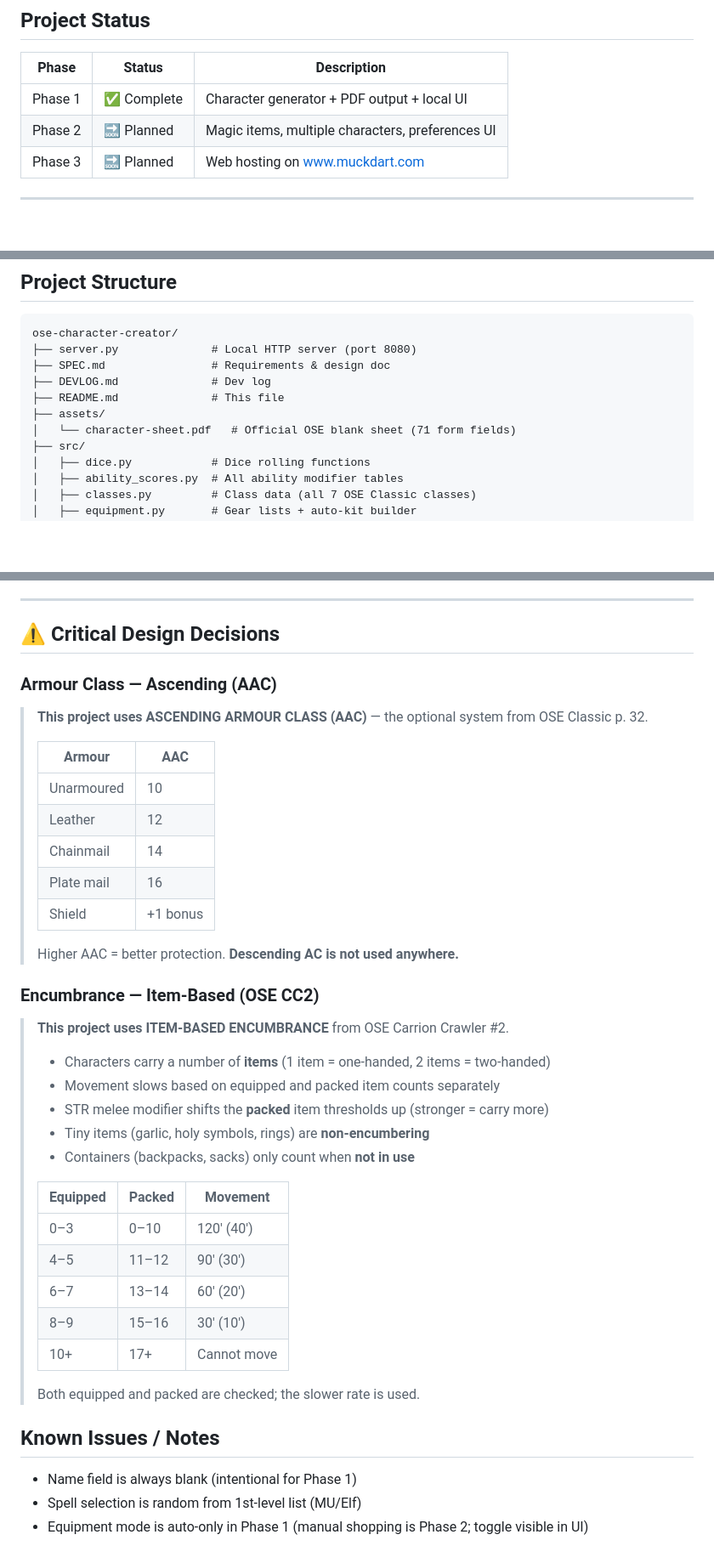
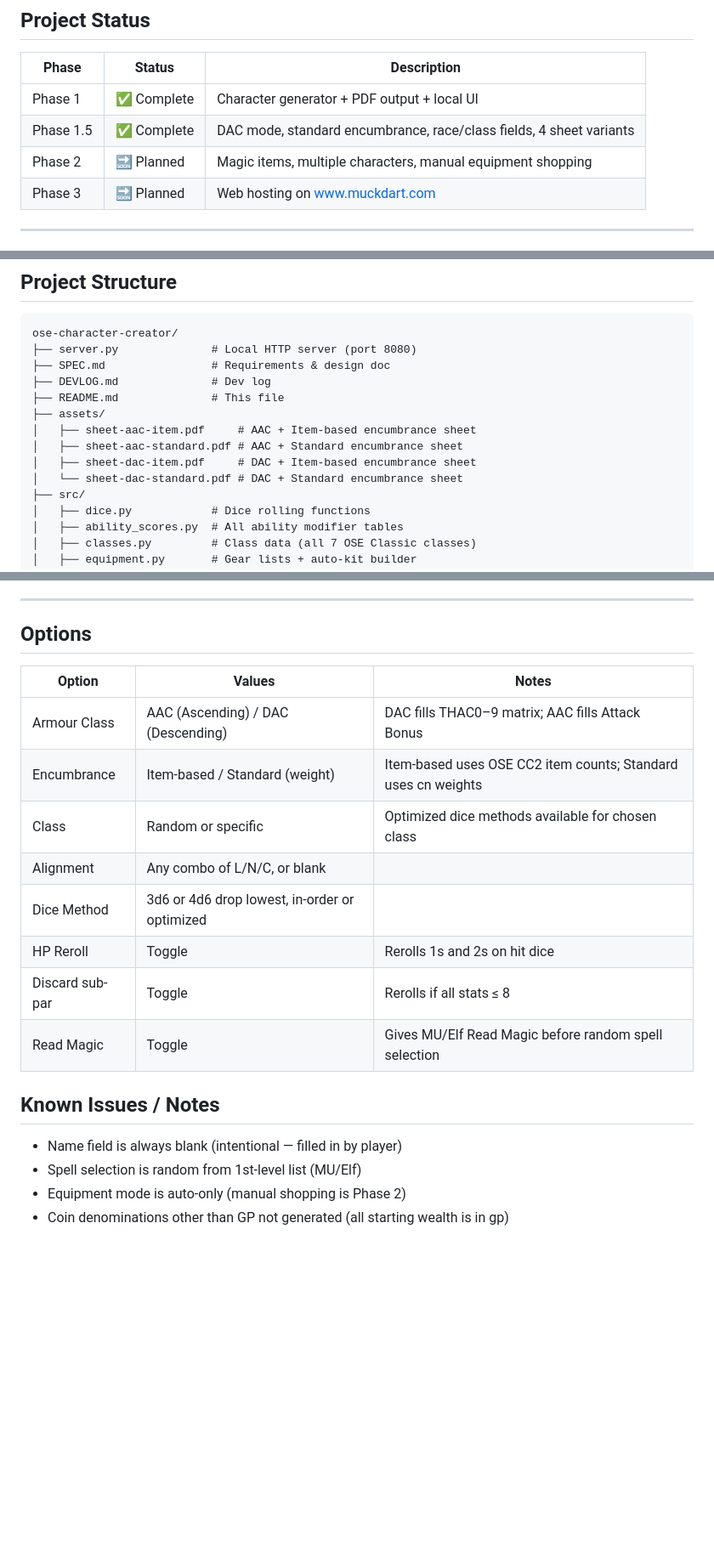
Before and after one commit to ColHoraceGentleman/ose-character-creator, a Markdown page: README.md, 3 parts joined by grey strips. Shown at 85% size. GitHub-like rendering; blank space fills up the shorter version.

Commit message:
docs: update SPEC/DEVLOG/READMEs for Phase 1.5 (DAC + standard encumbrance)

```diff
--- a/README.md
+++ b/README.md
@@ -21,7 +21,8 @@ Click **Generate Character**, choose your options, and hit the download button t
 | Phase | Status | Description |
 |-------|--------|-------------|
 | Phase 1 | ✅ Complete | Character generator + PDF output + local UI |
-| Phase 2 | 🔜 Planned | Magic items, multiple characters, preferences UI |
+| Phase 1.5 | ✅ Complete | DAC mode, standard encumbrance, race/class fields, 4 sheet variants |
+| Phase 2 | 🔜 Planned | Magic items, multiple characters, manual equipment shopping |
 | Phase 3 | 🔜 Planned | Web hosting on www.muckdart.com |
 
 ---
@@ -45,7 +46,10 @@ ose-character-creator/
 ├── DEVLOG.md              # Dev log
 ├── README.md              # This file
 ├── assets/
-│   └── character-sheet.pdf   # Official OSE blank sheet (71 form fields)
+│   ├── sheet-aac-item.pdf     # AAC + Item-based encumbrance sheet
+│   ├── sheet-aac-standard.pdf # AAC + Standard encumbrance sheet
+│   ├── sheet-dac-item.pdf     # DAC + Item-based encumbrance sheet
+│   └── sheet-dac-standard.pdf # DAC + Standard encumbrance sheet
 ├── src/
 │   ├── dice.py            # Dice rolling functions
 │   ├── ability_scores.py  # All ability modifier tables
@@ -90,44 +94,22 @@ Original PDF: `~/Downloads/OSE Classic Players Rules Tome v1-0.pdf`
 
 ---
 
-## ⚠️ Critical Design Decisions
+## Options
 
-### Armour Class — Ascending (AAC)
-
-> **This project uses ASCENDING ARMOUR CLASS (AAC)** — the optional system from OSE Classic p. 32.
->
-> | Armour | AAC |
-> |--------|-----|
-> | Unarmoured | 10 |
-> | Leather | 12 |
-> | Chainmail | 14 |
-> | Plate mail | 16 |
-> | Shield | +1 bonus |
->
-> Higher AAC = better protection. **Descending AC is not used anywhere.**
-
-### Encumbrance — Item-Based (OSE CC2)
-
-> **This project uses ITEM-BASED ENCUMBRANCE** from OSE Carrion Crawler #2.
->
-> - Characters carry a number of **items** (1 item = one-handed, 2 items = two-handed)
-> - Movement slows based on equipped and packed item counts separately
-> - STR melee modifier shifts the **packed** item thresholds up (stronger = carry more)
-> - Tiny items (garlic, holy symbols, rings) are **non-encumbering**
-> - Containers (backpacks, sacks) only count when **not in use**
->
-> | Equipped | Packed | Movement |
-> |----------|--------|----------|
-> | 0–3 | 0–10 | 120' (40') |
-> | 4–5 | 11–12 | 90' (30') |
-> | 6–7 | 13–14 | 60' (20') |
-> | 8–9 | 15–16 | 30' (10') |
-> | 10+ | 17+ | Cannot move |
->
-> Both equipped and packed are checked; the slower rate is used.
+| Option | Values | Notes |
+|--------|--------|-------|
+| Armour Class | AAC (Ascending) / DAC (Descending) | DAC fills THAC0–9 matrix; AAC fills Attack Bonus |
+| Encumbrance | Item-based / Standard (weight) | Item-based uses OSE CC2 item counts; Standard uses cn weights |
+| Class | Random or specific | Optimized dice methods available for chosen class |
+| Alignment | Any combo of L/N/C, or blank | |
+| Dice Method | 3d6 or 4d6 drop lowest, in-order or optimized | |
+| HP Reroll | Toggle | Rerolls 1s and 2s on hit dice |
+| Discard sub-par | Toggle | Rerolls if all stats ≤ 8 |
+| Read Magic | Toggle | Gives MU/Elf Read Magic before random spell selection |
 
 ## Known Issues / Notes
 
-- Name field is always blank (intentional for Phase 1)
+- Name field is always blank (intentional — filled in by player)
 - Spell selection is random from 1st-level list (MU/Elf)
-- Equipment mode is auto-only in Phase 1 (manual shopping is Phase 2; toggle visible in UI)
+- Equipment mode is auto-only (manual shopping is Phase 2)
+- Coin denominations other than GP not generated (all starting wealth is in gp)
```
Also changed, not shown: DEVLOG.md (+35 -19 lines), SPEC.md (+61 -31 lines).
